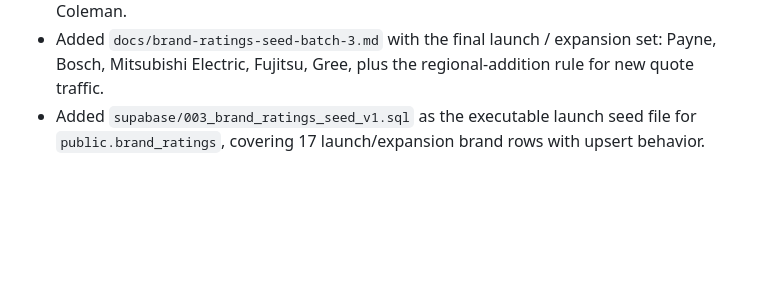
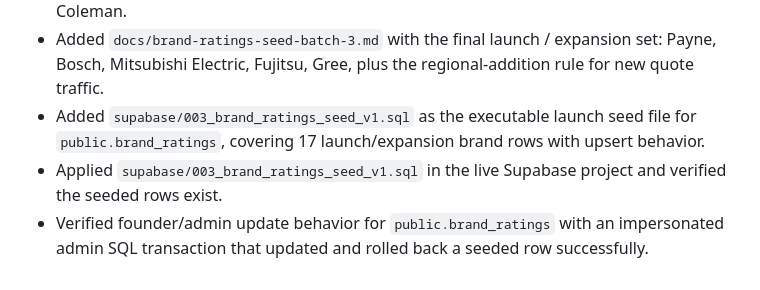
Before and after one commit to mxjarvisbuilds/neighborlywork, a Markdown page: docs/backend-decision-log.md, the part around the change. Drawn GitHub-style; blank space fills up the shorter version.

Commit message:
docs: record brand ratings seed verification

```diff
--- a/docs/backend-decision-log.md
+++ b/docs/backend-decision-log.md
@@ -50,3 +50,5 @@
 - Added `docs/brand-ratings-seed-batch-2.md` with the next six launch brand ratings for mainstream ducted split-system comparisons: Ruud, Goodman, Amana, Daikin, York, and Coleman.
 - Added `docs/brand-ratings-seed-batch-3.md` with the final launch / expansion set: Payne, Bosch, Mitsubishi Electric, Fujitsu, Gree, plus the regional-addition rule for new quote traffic.
 - Added `supabase/003_brand_ratings_seed_v1.sql` as the executable launch seed file for `public.brand_ratings`, covering 17 launch/expansion brand rows with upsert behavior.
+- Applied `supabase/003_brand_ratings_seed_v1.sql` in the live Supabase project and verified the seeded rows exist.
+- Verified founder/admin update behavior for `public.brand_ratings` with an impersonated admin SQL transaction that updated and rolled back a seeded row successfully.
```
Also changed, not shown: docs/heartbeat.md (+1 -0 lines).
